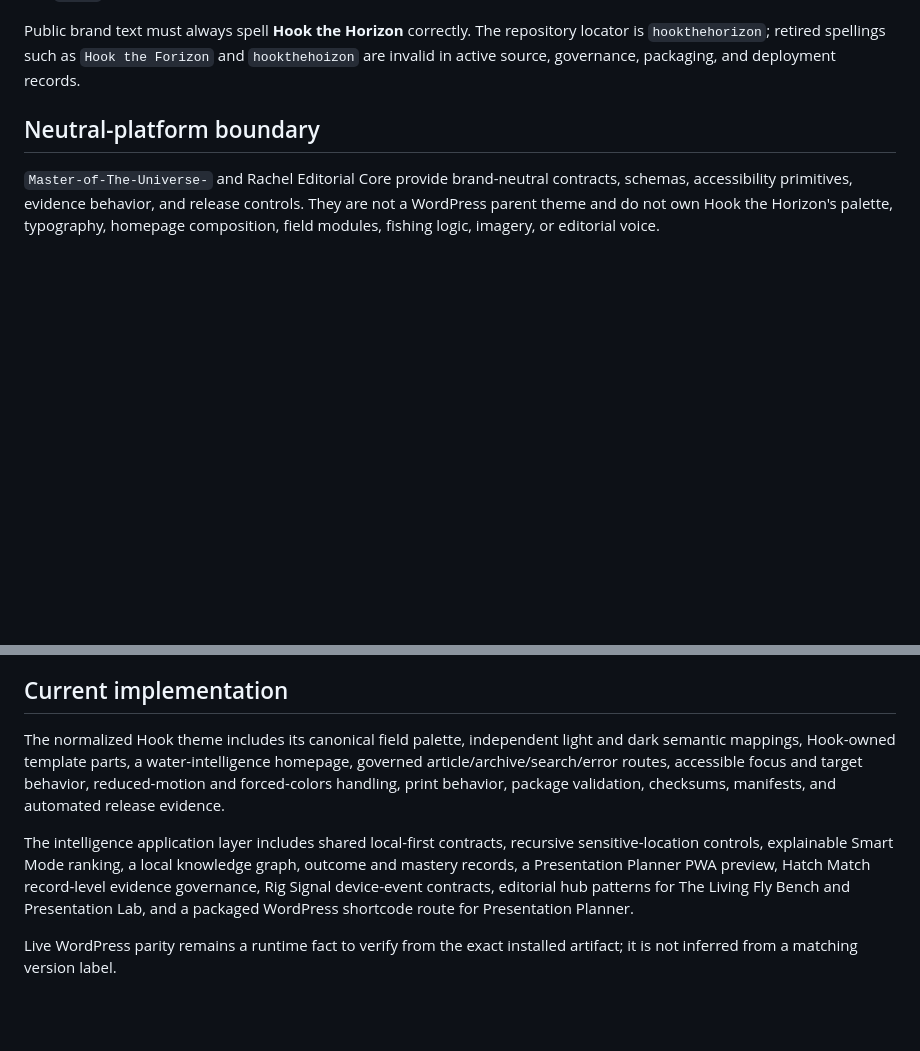
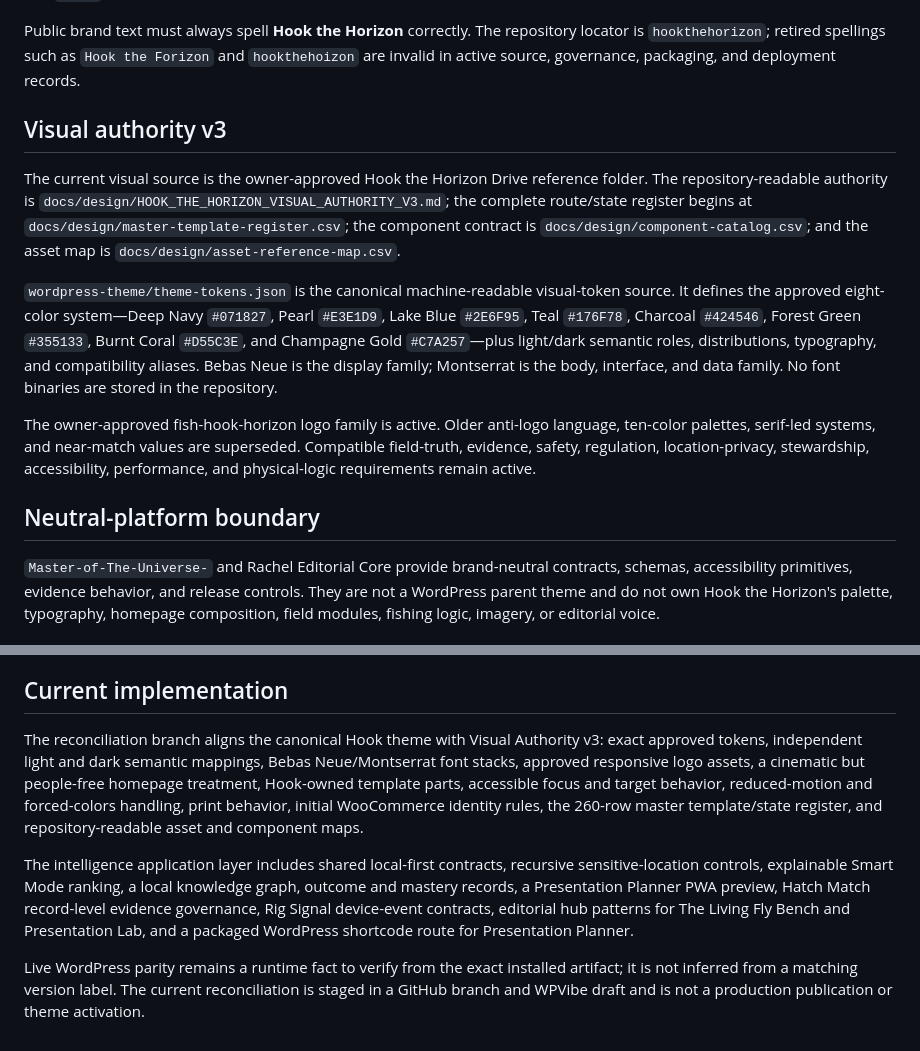
Before and after one commit to racheleliseanderson-ui/hookthehoizon, a Markdown page: README.md, 2 parts joined by grey strips. GitHub-like rendering; blank space fills up the shorter version.

Commit message:
Document Hook visual authority v3 source of truth and staged implementation

```diff
--- a/README.md
+++ b/README.md
@@ -17,6 +17,14 @@ Hook the Horizon is the fifth independent publication in the Five-Brand Editoria
 - `docs/` — design, editorial, governance, evidence, and technical authorities
 
 Public brand text must always spell **Hook the Horizon** correctly. The repository locator is `hookthehorizon`; retired spellings such as `Hook the Forizon` and `hookthehoizon` are invalid in active source, governance, packaging, and deployment records.
+
+## Visual authority v3
+
+The current visual source is the owner-approved Hook the Horizon Drive reference folder. The repository-readable authority is `docs/design/HOOK_THE_HORIZON_VISUAL_AUTHORITY_V3.md`; the complete route/state register begins at `docs/design/master-template-register.csv`; the component contract is `docs/design/component-catalog.csv`; and the asset map is `docs/design/asset-reference-map.csv`.
+
+`wordpress-theme/theme-tokens.json` is the canonical machine-readable visual-token source. It defines the approved eight-color system—Deep Navy `#071827`, Pearl `#E3E1D9`, Lake Blue `#2E6F95`, Teal `#176F78`, Charcoal `#424546`, Forest Green `#355133`, Burnt Coral `#D55C3E`, and Champagne Gold `#C7A257`—plus light/dark semantic roles, distributions, typography, and compatibility aliases. Bebas Neue is the display family; Montserrat is the body, interface, and data family. No font binaries are stored in the repository.
+
+The owner-approved fish-hook-horizon logo family is active. Older anti-logo language, ten-color palettes, serif-led systems, and near-match values are superseded. Compatible field-truth, evidence, safety, regulation, location-privacy, stewardship, accessibility, performance, and physical-logic requirements remain active.
 
 ## Neutral-platform boundary
 
@@ -103,8 +111,8 @@ The public homepage is field-led and people-free by default. Homepage featured m
 
 ## Current implementation
 
-The normalized Hook theme includes its canonical field palette, independent light and dark semantic mappings, Hook-owned template parts, a water-intelligence homepage, governed article/archive/search/error routes, accessible focus and target behavior, reduced-motion and forced-colors handling, print behavior, package validation, checksums, manifests, and automated release evidence.
+The reconciliation branch aligns the canonical Hook theme with Visual Authority v3: exact approved tokens, independent light and dark semantic mappings, Bebas Neue/Montserrat font stacks, approved responsive logo assets, a cinematic but people-free homepage treatment, Hook-owned template parts, accessible focus and target behavior, reduced-motion and forced-colors handling, print behavior, initial WooCommerce identity rules, the 260-row master template/state register, and repository-readable asset and component maps.
 
 The intelligence application layer includes shared local-first contracts, recursive sensitive-location controls, explainable Smart Mode ranking, a local knowledge graph, outcome and mastery records, a Presentation Planner PWA preview, Hatch Match record-level evidence governance, Rig Signal device-event contracts, editorial hub patterns for The Living Fly Bench and Presentation Lab, and a packaged WordPress shortcode route for Presentation Planner.
 
-Live WordPress parity remains a runtime fact to verify from the exact installed artifact; it is not inferred from a matching version label.
+Live WordPress parity remains a runtime fact to verify from the exact installed artifact; it is not inferred from a matching version label. The current reconciliation is staged in a GitHub branch and WPVibe draft and is not a production publication or theme activation.
```
